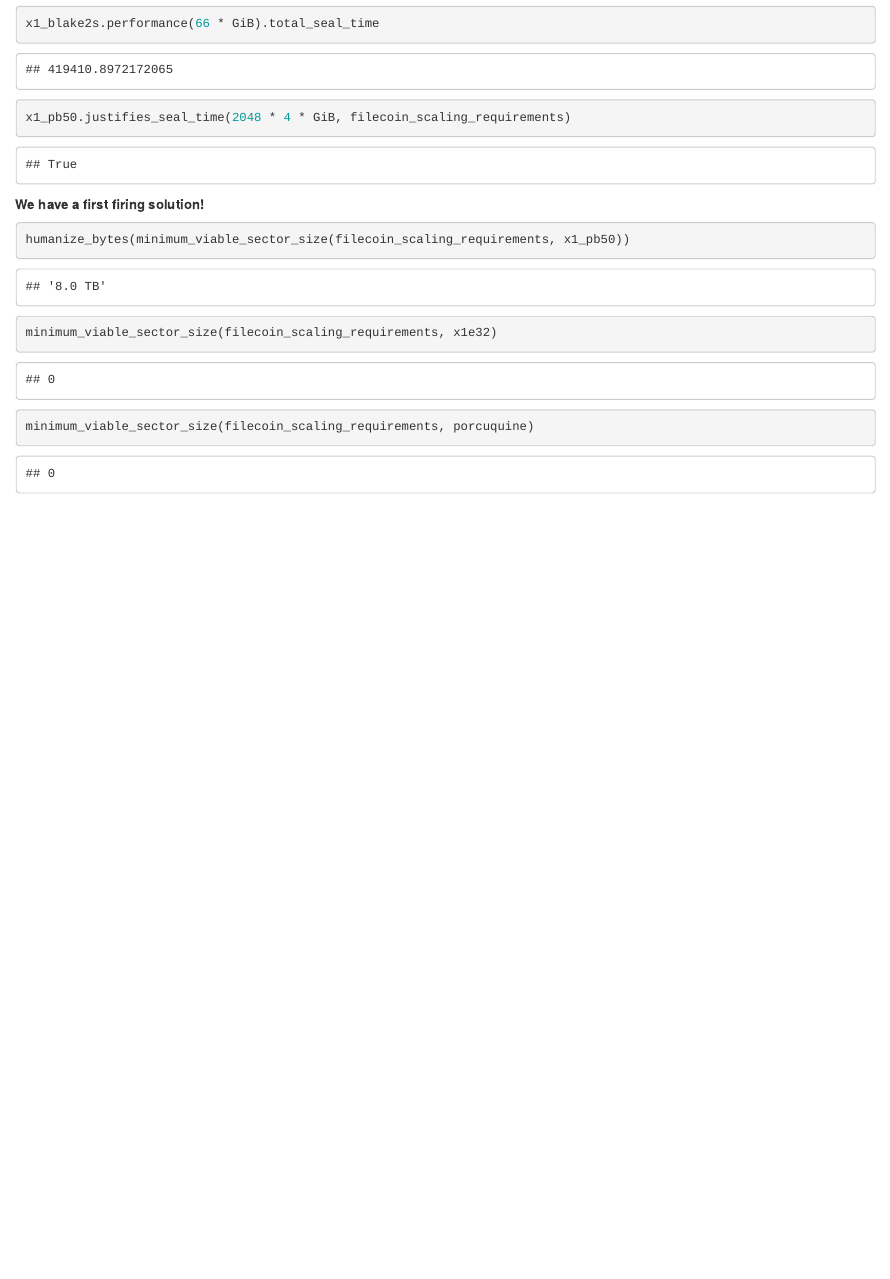
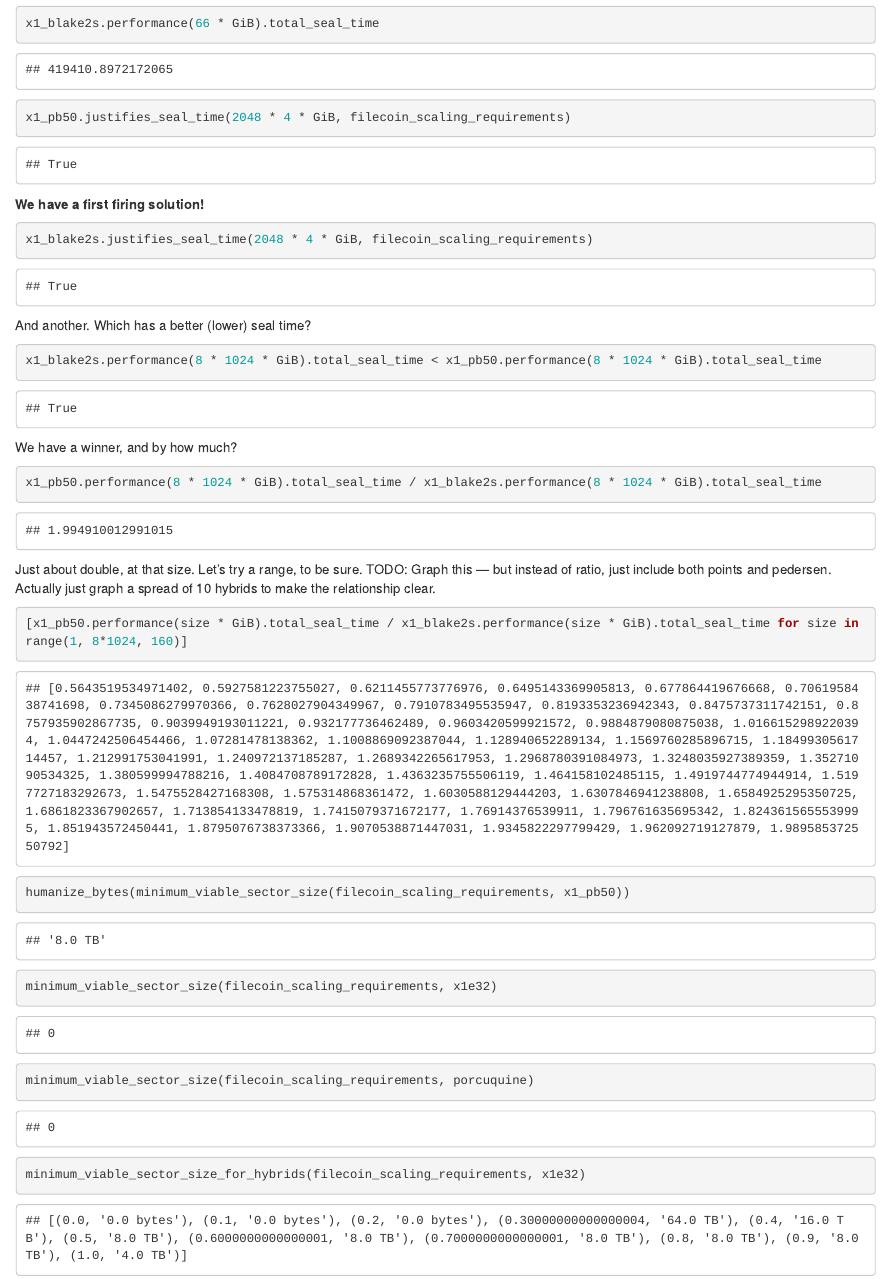
Before and after one commit to filecoin-project/fil-calculations, an R Markdown document (proof_scaling.Rmd): the page in a window 1100 px wide, from 3490 px down. Rendered offline with R 4.5, knitr and Pandoc, with nearby package versions.

Commit message:
Improved firing solution with pure blake2s.

````diff
--- a/proof_scaling.Rmd
+++ b/proof_scaling.Rmd
@@ -190,6 +190,28 @@
 **We have a first firing solution!**
 
 ```{python}
+x1_blake2s.justifies_seal_time(2048 * 4 * GiB, filecoin_scaling_requirements)
+```
+
+And another. Which has a better (lower) seal time?
+
+```{python}
+x1_blake2s.performance(8 * 1024 * GiB).total_seal_time < x1_pb50.performance(8 * 1024 * GiB).total_seal_time
+```
+
+We have a winner, and by how much?
+
+```{python}
+x1_pb50.performance(8 * 1024 * GiB).total_seal_time / x1_blake2s.performance(8 * 1024 * GiB).total_seal_time
+```
+
+Just about double, at that size. Let's try a range, to be sure. TODO: Graph this — but instead of ratio, just include both points and pedersen. Actually just graph a spread of 10 hybrids to make the relationship clear.
+
+```{python}
+[x1_pb50.performance(size * GiB).total_seal_time / x1_blake2s.performance(size * GiB).total_seal_time for size in range(1, 8*1024, 160)]
+```
+
+```{python}
 humanize_bytes(minimum_viable_sector_size(filecoin_scaling_requirements, x1_pb50))
 ```
 
@@ -202,5 +224,9 @@
 ```
 
 ```{python}
+minimum_viable_sector_size_for_hybrids(filecoin_scaling_requirements, x1e32)
+```
+
+```{python}
 
 ```
````
Also changed, not shown: proofs.py (+6 -4 lines).
